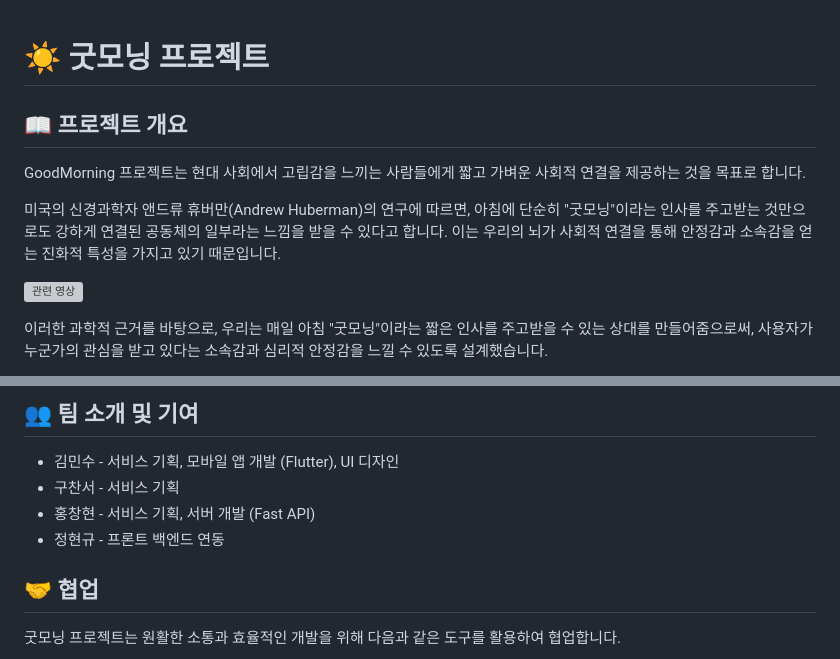
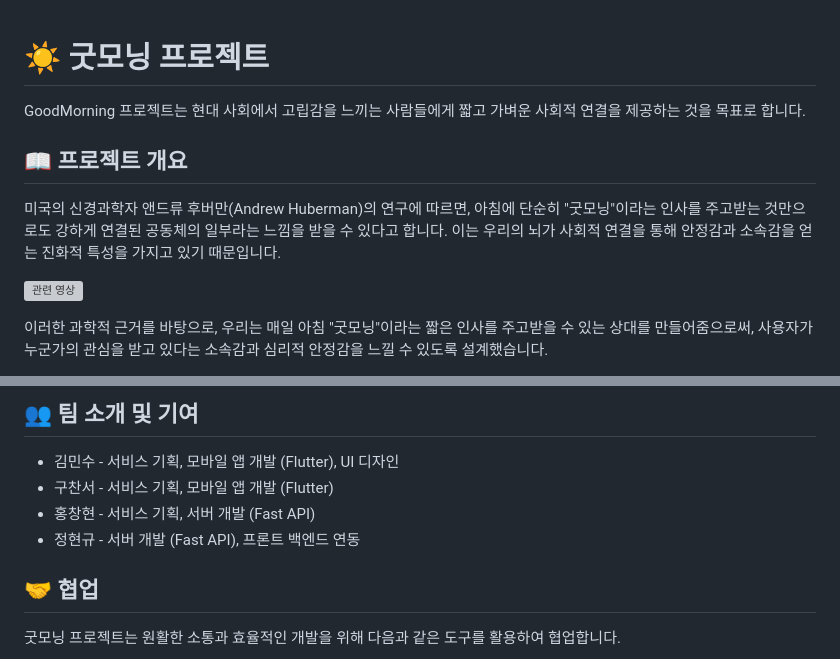
Before and after one commit to idealinsane/GoodMorning_Frontend, a Markdown page: README.md, 2 parts joined by grey strips. Drawn GitHub-style; grey boxes are pictures that could not be loaded.

Commit message:
fix: README 오타 수정

```diff
--- a/README.md
+++ b/README.md
@@ -1,10 +1,9 @@
 # ☀️ 굿모닝 프로젝트
+GoodMorning 프로젝트는 현대 사회에서 고립감을 느끼는 사람들에게 짧고 가벼운 사회적 연결을 제공하는 것을 목표로 합니다.
 
 ## 📖 프로젝트 개요
 
-GoodMorning 프로젝트는 현대 사회에서 고립감을 느끼는 사람들에게 짧고 가벼운 사회적 연결을 제공하는 것을 목표로 합니다.
-
-미국의 신경과학자 앤드류 휴버만(Andrew Huberman)의 연구에 따르면, 아침에 단순히 "굿모닝"이라는 인사를 주고받는 것만으로도 강하게 연결된 공동체의 일부라는 느낌을 받을 수 있다고 합니다. 이는 우리의 뇌가 사회적 연결을 통해 안정감과 소속감을 얻는 진화적 특성을 가지고 있기 때문입니다.
+미국의 신경과학자 앤드류 후버만(Andrew Huberman)의 연구에 따르면, 아침에 단순히 "굿모닝"이라는 인사를 주고받는 것만으로도 강하게 연결된 공동체의 일부라는 느낌을 받을 수 있다고 합니다. 이는 우리의 뇌가 사회적 연결을 통해 안정감과 소속감을 얻는 진화적 특성을 가지고 있기 때문입니다.
 
 [![관련 영상](https://img.youtube.com/vi/glWp9mnVDEk/0.jpg)](https://www.youtube.com/shorts/glWp9mnVDEk)
 
@@ -43,9 +42,9 @@ GoodMorning 프로젝트는 현대 사회에서 고립감을 느끼는 사람들
 ## 👥 팀 소개 및 기여
 
 * 김민수 - 서비스 기획, 모바일 앱 개발 (Flutter), UI 디자인
-* 구찬서 - 서비스 기획
+* 구찬서 - 서비스 기획, 모바일 앱 개발 (Flutter)
 * 홍창현 - 서비스 기획, 서버 개발 (Fast API)
-* 정현규 - 프론트 백엔드 연동
+* 정현규 - 서버 개발 (Fast API), 프론트 백엔드 연동
 
 ## 🤝 협업
 
```
Also changed, not shown: other parts of README.md (+2 -1 lines).
